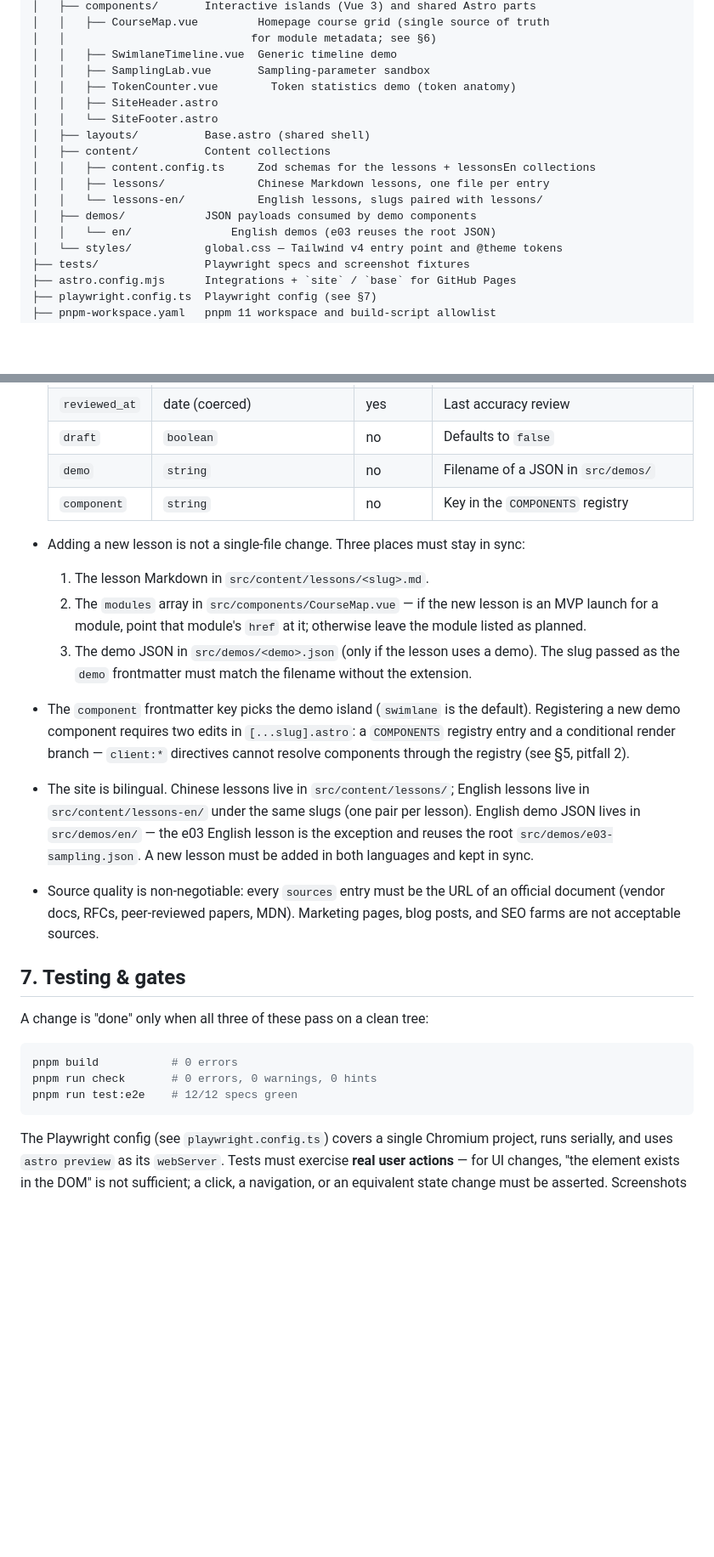
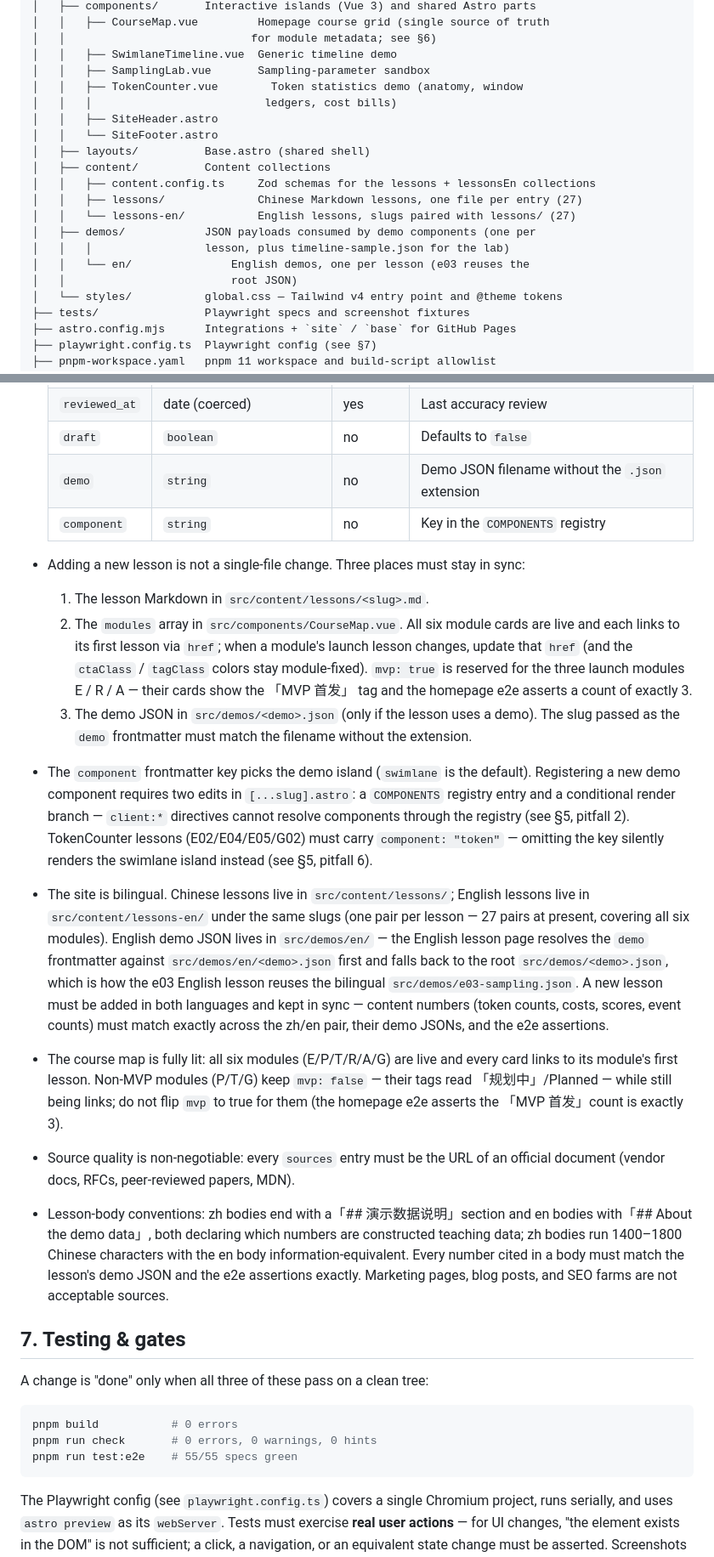
Before and after one commit to classkow/agentviz, a Markdown page: AGENTS.md, 2 parts joined by grey strips. Shown at 85% size. GitHub-like rendering; blank space fills up the shorter version.

Commit message:
docs: AGENTS.md 同步 27 门结构与 55 用例门禁
- 结构树更新为 27+27 课与演示数据；新增内容规则（演示数据说明小节、字数线、数字三处一致）
- 新增坑：token 型课程缺 component 键时构建静默回退泳道组件，须核对产物 island
- 课程地图状态更新：六模块全亮、MVP 计数恒为 3；门禁数 55/55

````diff
--- a/AGENTS.md
+++ b/AGENTS.md
@@ -69,16 +69,19 @@ Notes:
 │   │                            for module metadata; see §6)
 │   │   ├── SwimlaneTimeline.vue  Generic timeline demo
 │   │   ├── SamplingLab.vue       Sampling-parameter sandbox
-│   │   ├── TokenCounter.vue        Token statistics demo (token anatomy)
+│   │   ├── TokenCounter.vue        Token statistics demo (anatomy, window
+│   │   │                          ledgers, cost bills)
 │   │   ├── SiteHeader.astro
 │   │   └── SiteFooter.astro
 │   ├── layouts/          Base.astro (shared shell)
 │   ├── content/          Content collections
 │   │   ├── content.config.ts     Zod schemas for the lessons + lessonsEn collections
-│   │   ├── lessons/              Chinese Markdown lessons, one file per entry
-│   │   └── lessons-en/           English lessons, slugs paired with lessons/
-│   ├── demos/            JSON payloads consumed by demo components
-│   │   └── en/               English demos (e03 reuses the root JSON)
+│   │   ├── lessons/              Chinese Markdown lessons, one file per entry (27)
+│   │   └── lessons-en/           English lessons, slugs paired with lessons/ (27)
+│   ├── demos/            JSON payloads consumed by demo components (one per
+│   │   │                 lesson, plus timeline-sample.json for the lab)
+│   │   └── en/               English demos, one per lesson (e03 reuses the
+│   │                         root JSON)
 │   └── styles/           global.css — Tailwind v4 entry point and @theme tokens
 ├── tests/                Playwright specs and screenshot fixtures
 ├── astro.config.mjs      Integrations + `site` / `base` for GitHub Pages
@@ -193,15 +204,18 @@ related code.
   | `sources`     | `url[]` (≥ 1)         | yes      | At least one official-doc URL          |
   | `reviewed_at` | date (coerced)        | yes      | Last accuracy review                   |
   | `draft`       | `boolean`             | no       | Defaults to `false`                    |
-  | `demo`        | `string`              | no       | Filename of a JSON in `src/demos/`     |
+  | `demo`        | `string`              | no       | Demo JSON filename without the `.json` extension |
   | `component`   | `string`              | no       | Key in the `COMPONENTS` registry       |
 
 - Adding a new lesson is not a single-file change. Three places must stay
   in sync:
   1. The lesson Markdown in `src/content/lessons/<slug>.md`.
-  2. The `modules` array in `src/components/CourseMap.vue` — if the new
-     lesson is an MVP launch for a module, point that module's `href` at
-     it; otherwise leave the module listed as planned.
+  2. The `modules` array in `src/components/CourseMap.vue`. All six module
+     cards are live and each links to its first lesson via `href`; when a
+     module's launch lesson changes, update that `href` (and the
+     `ctaClass` / `tagClass` colors stay module-fixed). `mvp: true` is
+     reserved for the three launch modules E / R / A — their cards show the
+     「MVP 首发」 tag and the homepage e2e asserts a count of exactly 3.
   3. The demo JSON in `src/demos/<demo>.json` (only if the lesson uses a
      demo). The slug passed as the `demo` frontmatter must match the
      filename without the extension.
@@ -210,17 +224,36 @@ related code.
   default). Registering a new demo component requires two edits in
   `[...slug].astro`: a `COMPONENTS` registry entry and a conditional render
   branch — `client:*` directives cannot resolve components through the
-  registry (see §5, pitfall 2).
+  registry (see §5, pitfall 2). TokenCounter lessons (E02/E04/E05/G02) must
+  carry `component: "token"` — omitting the key silently renders the
+  swimlane island instead (see §5, pitfall 6).
 
 - The site is bilingual. Chinese lessons live in `src/content/lessons/`;
   English lessons live in `src/content/lessons-en/` under the same slugs
-  (one pair per lesson). English demo JSON lives in `src/demos/en/` — the
-  e03 English lesson is the exception and reuses the root
-  `src/demos/e03-sampling.json`. A new lesson must be added in both
-  languages and kept in sync.
+  (one pair per lesson — 27 pairs at present, covering all six modules).
+  English demo JSON lives in `src/demos/en/` — the
+  English lesson page resolves the `demo` frontmatter against
+  `src/demos/en/<demo>.json` first and falls back to the root
+  `src/demos/<demo>.json`, which is how the e03 English lesson reuses the
+  bilingual `src/demos/e03-sampling.json`. A new lesson must be added in
+  both languages and kept in sync — content numbers (token counts, costs,
+  scores, event counts) must match exactly across the zh/en pair, their
+  demo JSONs, and the e2e assertions.
+
+- The course map is fully lit: all six modules (E/P/T/R/A/G) are live and
+  every card links to its module's first lesson. Non-MVP modules (P/T/G)
+  keep `mvp: false` — their tags read 「规划中」/Planned — while still being
+  links; do not flip `mvp` to true for them (the homepage e2e asserts the
+  「MVP 首发」count is exactly 3).
 
 - Source quality is non-negotiable: every `sources` entry must be the URL
   of an official document (vendor docs, RFCs, peer-reviewed papers, MDN).
+
+- Lesson-body conventions: zh bodies end with a「## 演示数据说明」section and
+  en bodies with「## About the demo data」, both declaring which numbers are
+  constructed teaching data; zh bodies run 1400–1800 Chinese characters with
+  the en body information-equivalent. Every number cited in a body must
+  match the lesson's demo JSON and the e2e assertions exactly.
   Marketing pages, blog posts, and SEO farms are not acceptable sources.
 
 ## 7. Testing & gates
@@ -230,7 +263,7 @@ A change is "done" only when all three of these pass on a clean tree:
 ```sh
 pnpm build           # 0 errors
 pnpm run check       # 0 errors, 0 warnings, 0 hints
-pnpm run test:e2e    # 12/12 specs green
+pnpm run test:e2e    # 55/55 specs green
 ```
 
 The Playwright config (see `playwright.config.ts`) covers a single Chromium
````
Also changed, not shown: other parts of AGENTS.md (+8 -0 lines).
